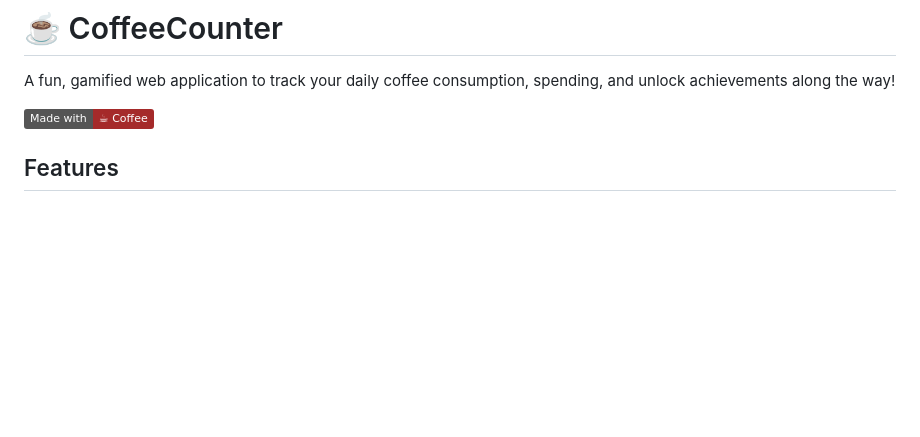
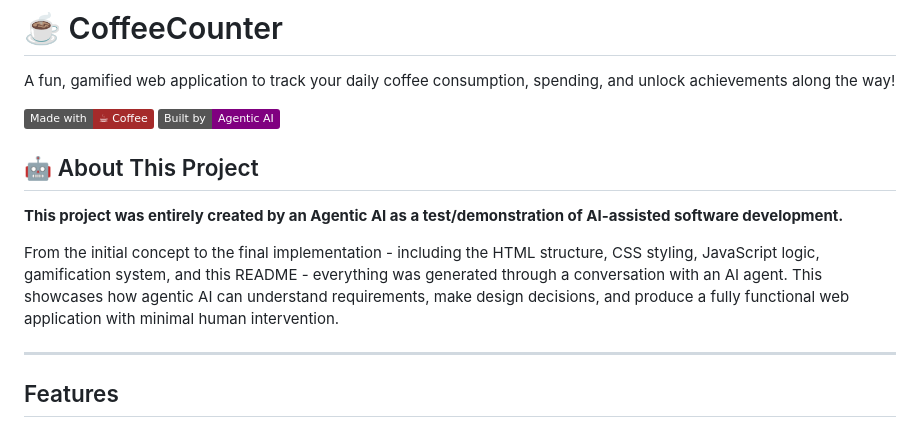
Before and after one commit to LordTT/coffee-counter, a Markdown page: README.md, the part around the change. Rendered like a GitHub page; badges without logos; blank space fills up the shorter version.

Commit message:
Update README: Add agentic AI description
Co-authored-by: openhands <openhands@all-hands.dev>

```diff
--- a/README.md
+++ b/README.md
@@ -3,6 +3,15 @@
 A fun, gamified web application to track your daily coffee consumption, spending, and unlock achievements along the way!
 
 ![CoffeeCounter Screenshot](https://img.shields.io/badge/Made%20with-☕%20Coffee-brown)
+![AI Generated](https://img.shields.io/badge/Built%20by-Agentic%20AI-purple)
+
+## 🤖 About This Project
+
+**This project was entirely created by an Agentic AI as a test/demonstration of AI-assisted software development.**
+
+From the initial concept to the final implementation - including the HTML structure, CSS styling, JavaScript logic, gamification system, and this README - everything was generated through a conversation with an AI agent. This showcases how agentic AI can understand requirements, make design decisions, and produce a fully functional web application with minimal human intervention.
+
+---
 
 ## Features
 
```
